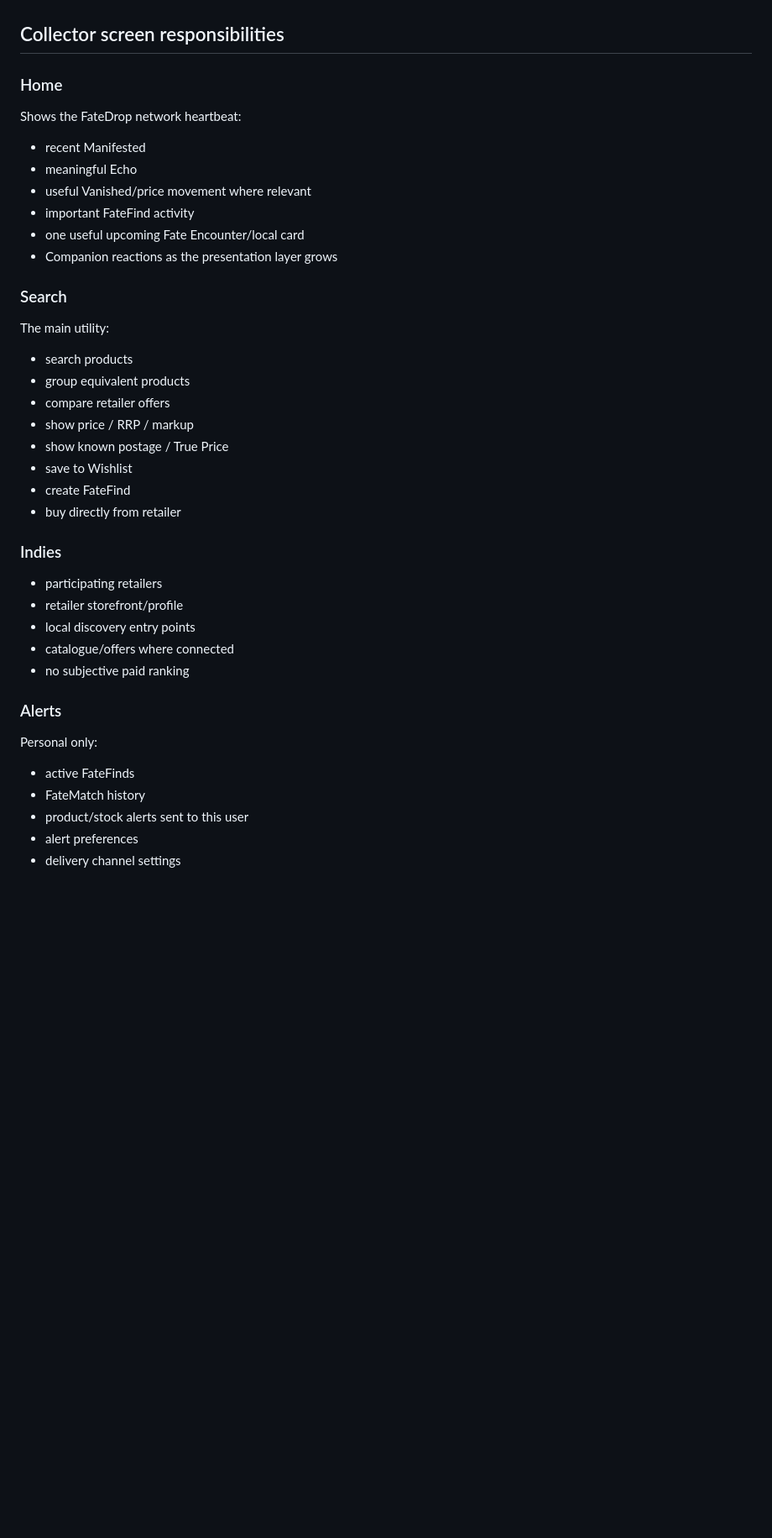
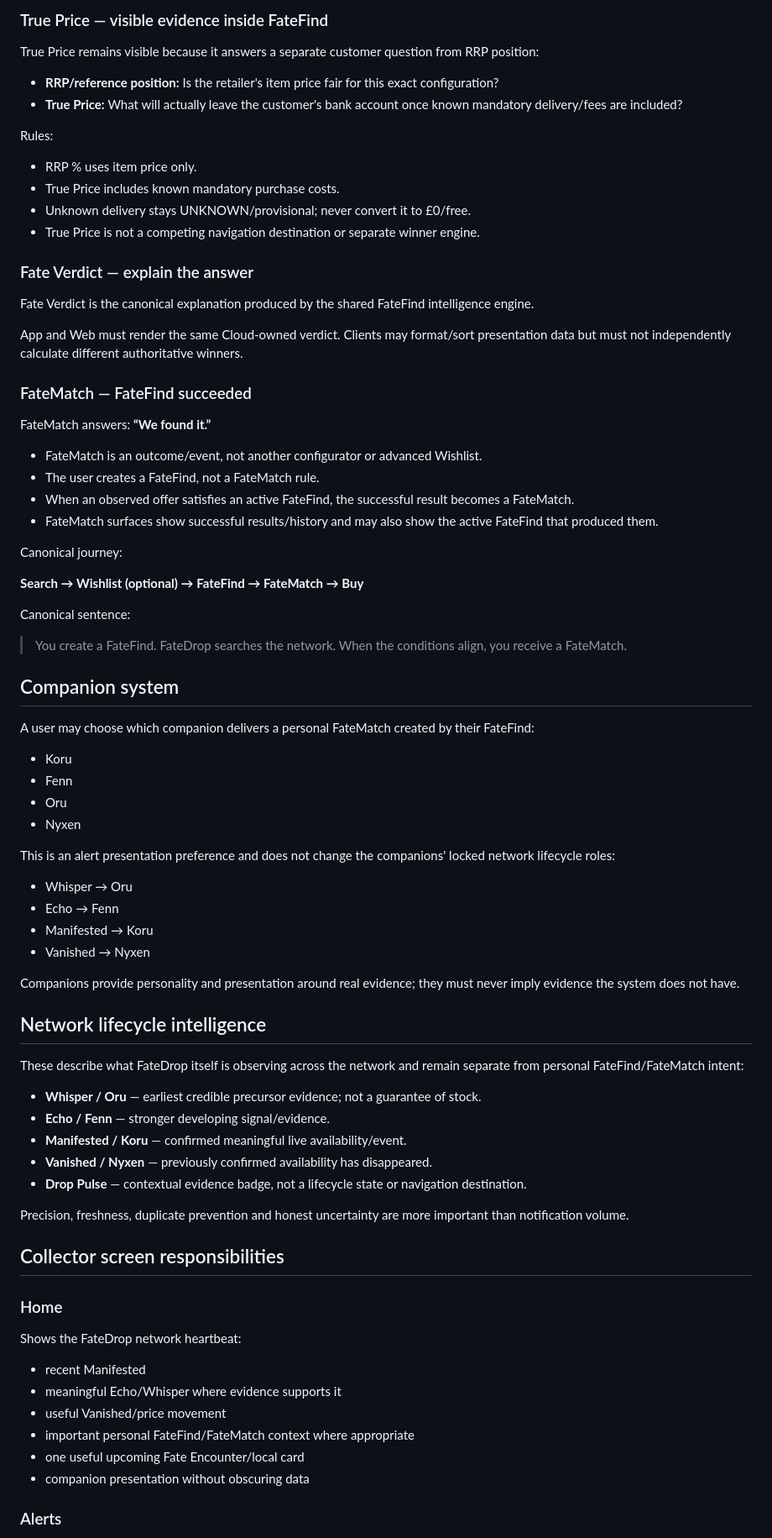
Before and after one commit to Fatez/FateDrop-App, a Markdown page: mobile/docs/fatedrop-product-spec-v1.md, the part around one of its changes. Shown at 84% size. Drawn GitHub-style; blank space fills up the shorter version.

```diff
--- a/mobile/docs/fatedrop-product-spec-v1.md
+++ b/mobile/docs/fatedrop-product-spec-v1.md
@@ -58,38 +74,81 @@ Do not add a new primary tab for every feature.
+### True Price — visible evidence inside FateFind
+
+True Price remains visible because it answers a separate customer question from RRP position:
+
+- **RRP/reference position:** Is the retailer's item price fair for this exact configuration?
+- **True Price:** What will actually leave the customer's bank account once known mandatory delivery/fees are included?
+
+Rules:
+
+- RRP % uses item price only.
+- True Price includes known mandatory purchase costs.
+- Unknown delivery stays UNKNOWN/provisional; never convert it to £0/free.
+- True Price is not a competing navigation destination or separate winner engine.
+
+### Fate Verdict — explain the answer
+
+Fate Verdict is the canonical explanation produced by the shared FateFind intelligence engine.
+
+App and Web must render the same Cloud-owned verdict. Clients may format/sort presentation data but must not independently calculate different authoritative winners.
+
+### FateMatch — FateFind succeeded
+
+FateMatch answers: **“We found it.”**
+
+- FateMatch is an outcome/event, not another configurator or advanced Wishlist.
+- The user creates a FateFind, not a FateMatch rule.
+- When an observed offer satisfies an active FateFind, the successful result becomes a FateMatch.
+- FateMatch surfaces show successful results/history and may also show the active FateFind that produced them.
+
+Canonical journey:
+
+**Search → Wishlist (optional) → FateFind → FateMatch → Buy**
+
+Canonical sentence:
+
+> You create a FateFind. FateDrop searches the network. When the conditions align, you receive a FateMatch.
+
+## Companion system
+
+A user may choose which companion delivers a personal FateMatch created by their FateFind:
+
+- Koru
+- Fenn
+- Oru
+- Nyxen
+
+This is an alert presentation preference and does not change the companions' locked network lifecycle roles:
+
+- Whisper → Oru
+- Echo → Fenn
+- Manifested → Koru
+- Vanished → Nyxen
+
+Companions provide personality and presentation around real evidence; they must never imply evidence the system does not have.
+
+## Network lifecycle intelligence
+
+These describe what FateDrop itself is observing across the network and remain separate from personal FateFind/FateMatch intent:
+
+- **Whisper / Oru** — earliest credible precursor evidence; not a guarantee of stock.
+- **Echo / Fenn** — stronger developing signal/evidence.
+- **Manifested / Koru** — confirmed meaningful live availability/event.
+- **Vanished / Nyxen** — previously confirmed availability has disappeared.
+- **Drop Pulse** — contextual evidence badge, not a lifecycle state or navigation destination.
+
+Precision, freshness, duplicate prevention and honest uncertainty are more important than notification volume.
 
 ## Collector screen responsibilities
 
 ### Home
+
 Shows the FateDrop network heartbeat:
 - recent Manifested
-- meaningful Echo
-- useful Vanished/price movement where relevant
-- important FateFind activity
+- meaningful Echo/Whisper where evidence supports it
+- useful Vanished/price movement
+- important personal FateFind/FateMatch context where appropriate
 - one useful upcoming Fate Encounter/local card
-- Companion reactions as the presentation layer grows
-
-### Search
-The main utility:
-- search products
-- group equivalent products
-- compare retailer offers
-- show price / RRP / markup
-- show known postage / True Price
-- save to Wishlist
-- create FateFind
-- buy directly from retailer
-
-### Indies
-- participating retailers
-- retailer storefront/profile
-- local discovery entry points
-- catalogue/offers where connected
-- no subjective paid ranking
+- companion presentation without obscuring data
 
 ### Alerts
-Personal only:
-- active FateFinds
-- FateMatch history
-- product/stock alerts sent to this user
-- alert preferences
-- delivery channel settings
 
```
Also changed, not shown: other parts of mobile/docs/fatedrop-product-spec-v1.md (+112 -58 lines).
